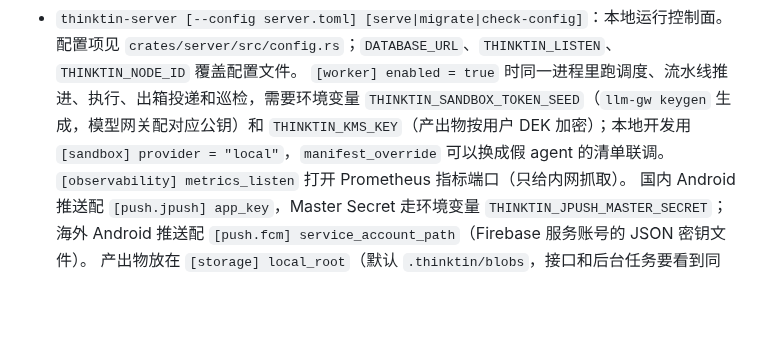
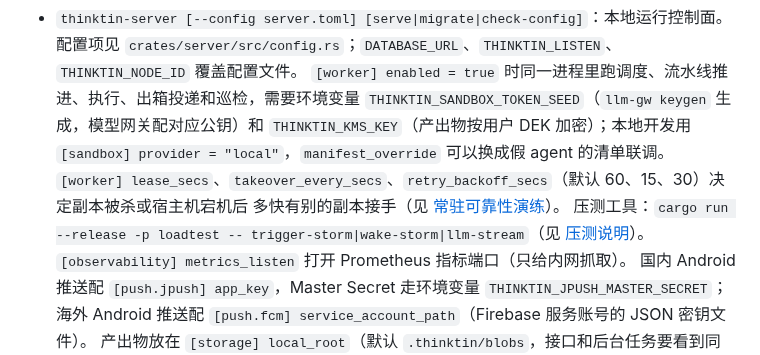
Before and after one commit to thinktin/Thinktin-Rust, a Markdown page: README.md, the part around the change. Rendered like a GitHub page; blank space fills up the shorter version.

Commit message:
Progress: watchdog claims the upstream vulnerability response (15.5); README notes for lease settings and load tests
Co-Authored-By: Claude Opus 5.5 <noreply@anthropic.com>
Claude-Session: https://claude.ai/code/session_01KW4WTwYCwpDJctn1cB2Xkj

```diff
--- a/README.md
+++ b/README.md
@@ -44,6 +44,9 @@ ThinkTin 平台：托管多个开源 agent，用户领养后常驻云端、按
   `THINKTIN_SANDBOX_TOKEN_SEED`（`llm-gw keygen` 生成，模型网关配对应公钥）和
   `THINKTIN_KMS_KEY`（产出物按用户 DEK 加密）；本地开发用
   `[sandbox] provider = "local"`，`manifest_override` 可以换成假 agent 的清单联调。
+  `[worker] lease_secs`、`takeover_every_secs`、`retry_backoff_secs`（默认 60、15、30）决定副本被杀或宿主机宕机后
+  多快有别的副本接手（见 [常驻可靠性演练](docs/reliability-drill.md)）。
+  压测工具：`cargo run --release -p loadtest -- trigger-storm|wake-storm|llm-stream`（见 [压测说明](docs/loadtest.md)）。
   `[observability] metrics_listen` 打开 Prometheus 指标端口（只给内网抓取）。
   国内 Android 推送配 `[push.jpush] app_key`，Master Secret 走环境变量 `THINKTIN_JPUSH_MASTER_SECRET`；
   海外 Android 推送配 `[push.fcm] service_account_path`（Firebase 服务账号的 JSON 密钥文件）。
```
Also changed, not shown: docs/progress.md (+1 -0 lines).
